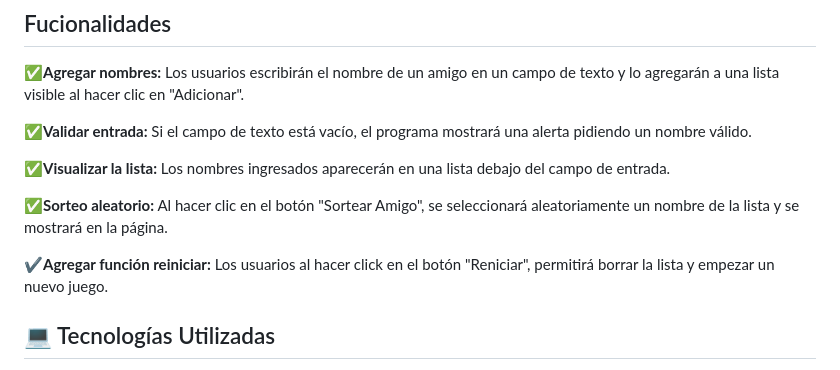
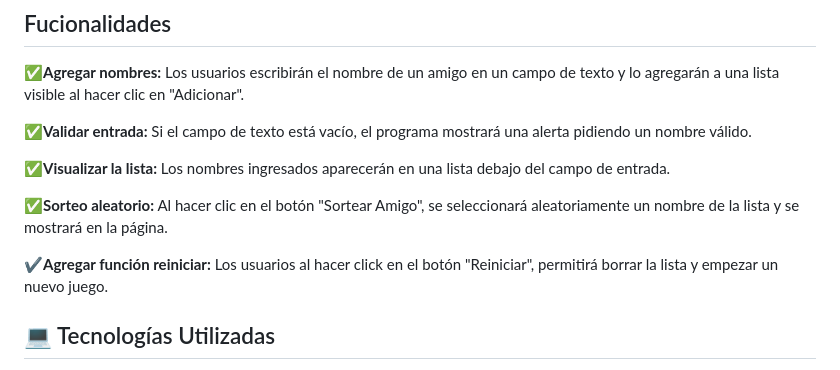
Before and after one commit to RIBAL-1/Challenge-amigo-secreto, a Markdown page: README.md, the part around the change. GitHub-like rendering.

```diff
--- a/README.md
+++ b/README.md
@@ -28,7 +28,7 @@ Aquí puedes ver el tablero de trello con el avance del proyecto
 
 ✅**Sorteo aleatorio:** Al hacer clic en el botón "Sortear Amigo", se seleccionará aleatoriamente un nombre de la lista y se mostrará en la página.
 
-✔️**Agregar función reiniciar:** Los usuarios al hacer click en el botón "Reniciar", permitirá borrar la lista y empezar un nuevo juego.
+✔️**Agregar función reiniciar:** Los usuarios al hacer click en el botón "Reiniciar", permitirá borrar la lista y empezar un nuevo juego.
 
 ## 💻 Tecnologías Utilizadas
 
```
